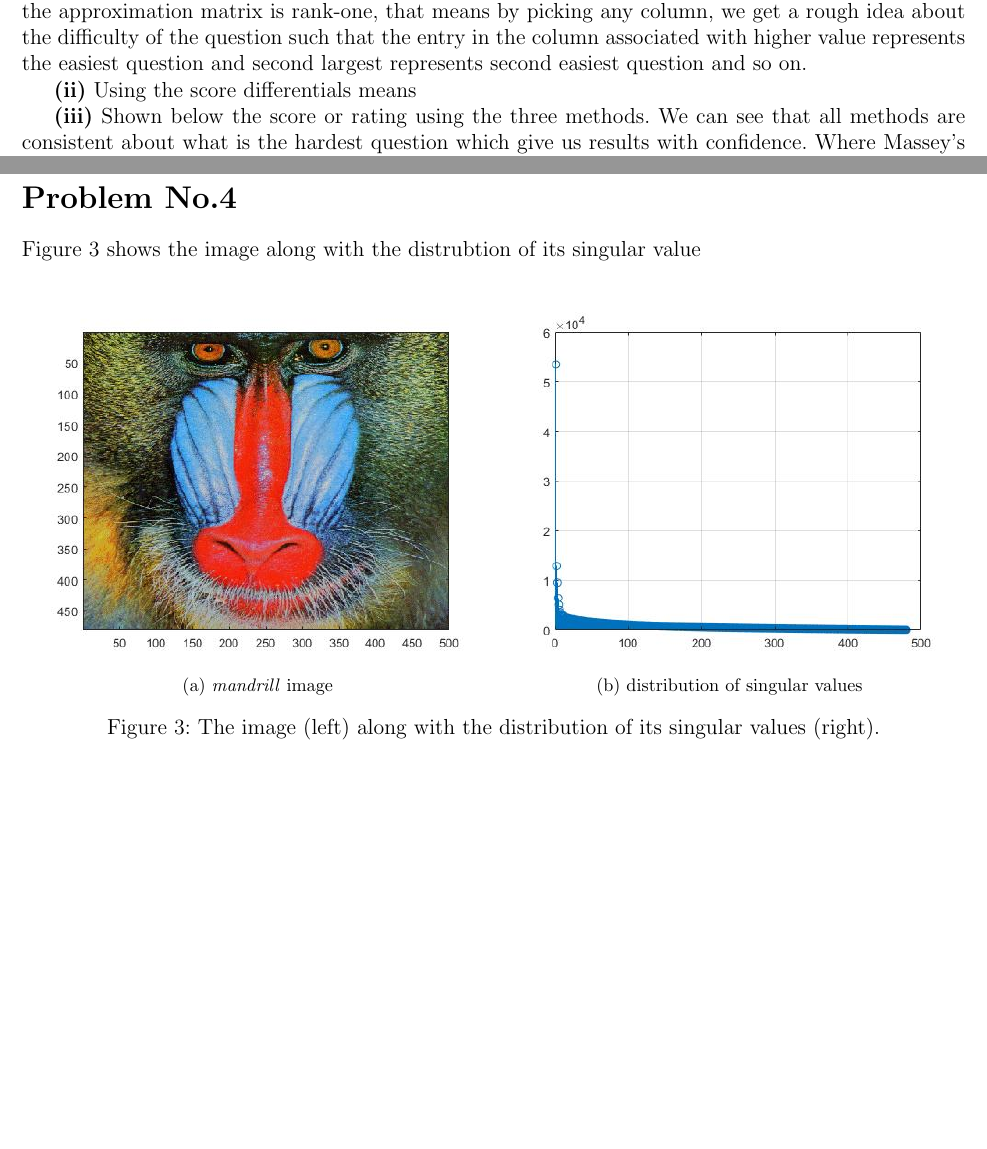
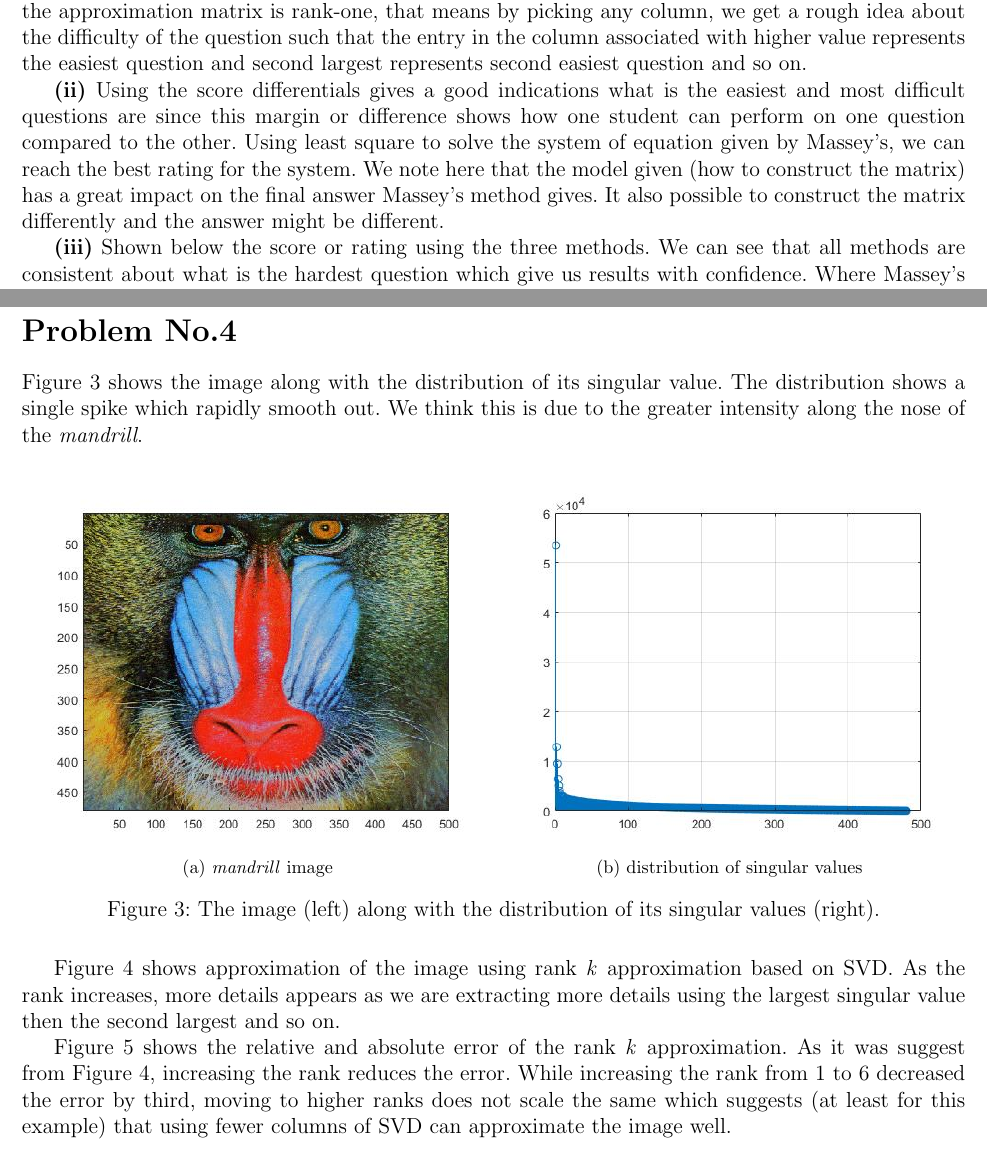
Before and after one commit to Ahdhn/MATH160, a LaTeX document (Projects/project_1/hw_1.tex, which reads Projects/project_1/tex/prob3.tex, Projects/project_1/tex/prob4.tex): two parts of pages 2 and 3 of 4, joined at a grey line, cut so that both start at the same text, the shorter picture padded with empty space. Compiled offline with pdfLaTeX.

Commit message:
p3 and p4

```diff
--- a/Projects/project_1/tex/prob3.tex
+++ b/Projects/project_1/tex/prob3.tex
@@ -4,7 +4,7 @@
 \textbf{(i)} Using SVD, we can approximate the matrix $G$ by a rank-one matrix. A rank-one matrix consists of a set of linearly \emph{dependent} columns. Using the column associated with largest singular value i.e., $u_{1}$ from the left singular vectors and $v_{1}$ from the right singular vectors and approximate $G$ as $u_{1}v_{1}^{T}$, the result is an approximation that captures the important feature of what $G$ represents i.e., the questions difficulty (or easiness since large number means students can answer this question with ease). Since the approximation matrix is rank-one, that means by picking any column, we get a rough idea about the difficulty of the question such that the entry in the column associated with higher value represents the easiest question and second largest represents second easiest question and so on.
 
 \textbf{(ii)}
-Using the score differentials means
+Using the score differentials gives a good indications what is the easiest and most difficult questions are since this margin or difference shows how one student can perform on one question compared to the other. Using least square to solve the system of equation given by Massey's, we can reach the best rating for the system. We note here that the model given (how to construct the matrix) has a great impact on the final answer Massey's method gives. It also possible to construct the matrix differently and the answer might be different.
 %Massey least square method calculates the sum of score differential between two teams in this case two questions. It output the ratings/difficulty of each question by approximately solving the system of linear equality (the score difference) between all of the questions. The output with the greatest value would be the would be considered easiest.
 
 
--- a/Projects/project_1/tex/prob4.tex
+++ b/Projects/project_1/tex/prob4.tex
@@ -1,5 +1,6 @@
 \section*{Problem No.4} \label{sec:prob4}
-Figure \ref{fig:fig4_ab} shows the image along with the distrubtion of its singular value
+Figure \ref{fig:fig4_ab} shows the image along with the distribution of its singular value. The distribution shows a single spike which rapidly smooth out. We think this is due to the greater intensity along the nose of the \emph{mandrill}.
+
 \begin{figure}[tbh]
 \centering
    \subfloat [\emph{mandrill} image] {\includegraphics[width=0.5\textwidth]{p4/p4_a.jpg}}
@@ -7,6 +8,11 @@ Figure \ref{fig:fig4_ab} shows the image along with the distrubtion of its singu
    \caption{ The image (left) along with the distribution of its singular values (right).}
    \label{fig:fig4_ab}
 \end{figure}
+
+
+Figure \ref{fig:fig4_c} shows approximation of the image using rank \emph{k} approximation based on SVD. As the rank increases, more details appears as we are extracting more details using the largest singular value then the second largest and so on.
+
+Figure \ref{tab:error} shows the relative and absolute error of the rank \emph{k} approximation. As it was suggest from Figure \ref{fig:fig4_c}, increasing the rank reduces the error. While increasing the rank from 1 to 6 decreased the error by third, moving to higher ranks does not scale the same which suggests (at least for this example) that using fewer columns of SVD can approximate the image well.
 
 \begin{figure}[tbh]
 \centering
```
